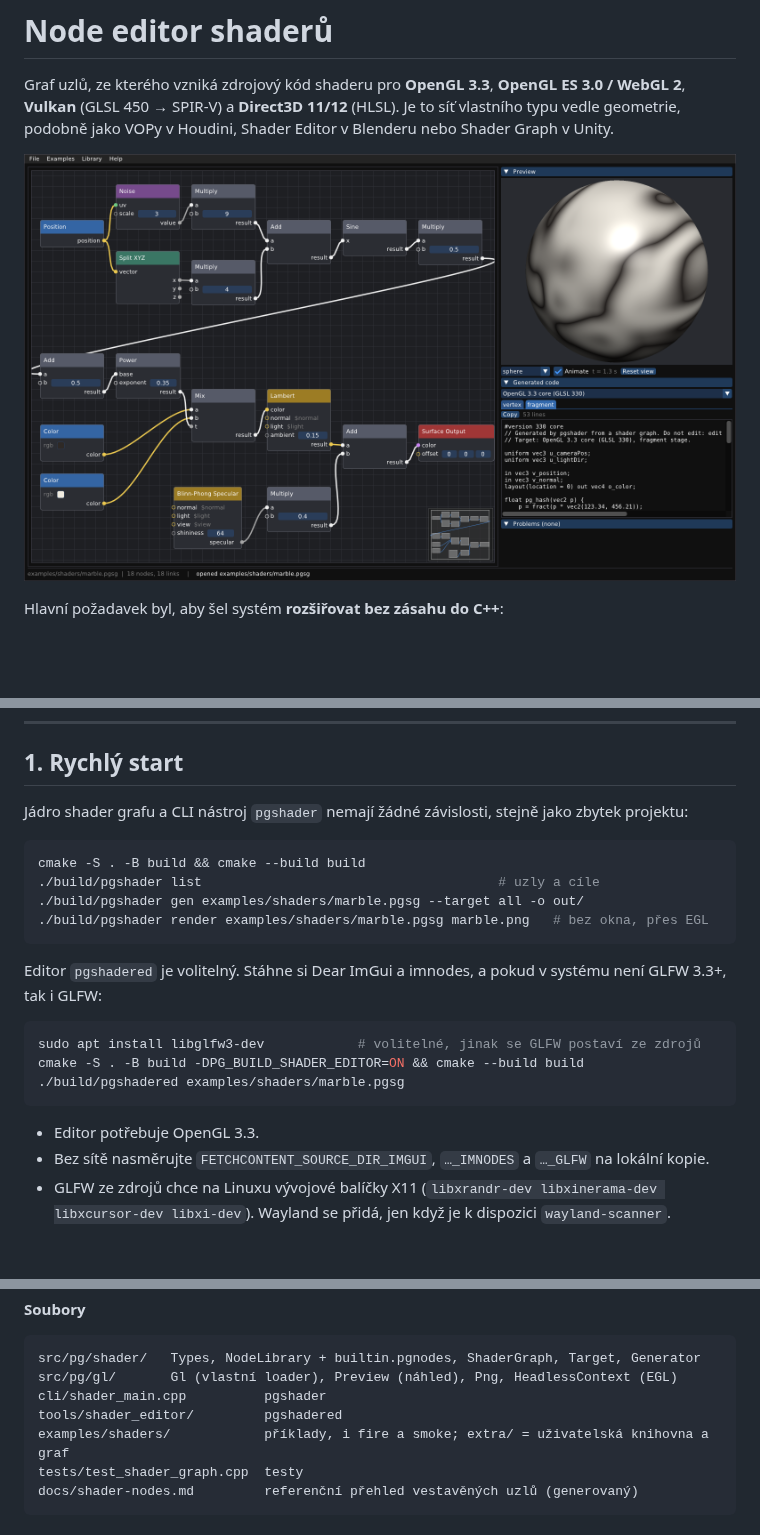
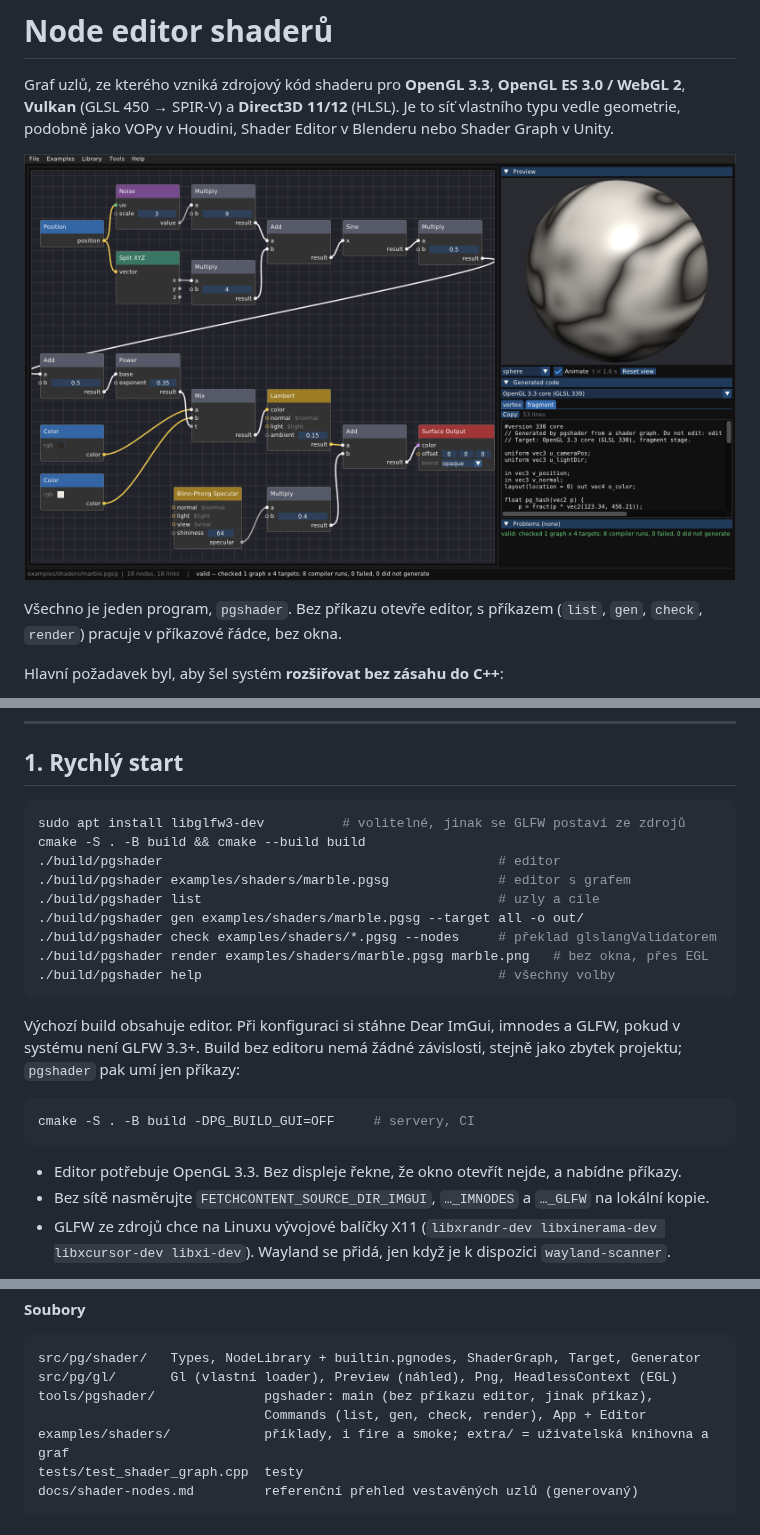
Before and after one commit to Martinfx/OpenHoudiny, a Markdown page: docs/shader-graph.md, 3 parts joined by grey strips. Drawn GitHub-style; pictures changed too: docs/img/editor.png (added), docs/img/pgshadered.png (deleted); blank space fills up the shorter version.

````diff
--- a/docs/shader-graph.md
+++ b/docs/shader-graph.md
@@ -5,7 +5,10 @@ Graf uzlů, ze kterého vzniká zdrojový kód shaderu pro **OpenGL 3.3**, **Ope
 Je to síť vlastního typu vedle geometrie, podobně jako VOPy v Houdini, Shader
 Editor v Blenderu nebo Shader Graph v Unity.
 
-![Editor: graf, živý náhled a vygenerovaný kód](img/pgshadered.png)
+![Editor: graf, živý náhled, vygenerovaný kód a výsledek validace](img/editor.png)
+
+Všechno je jeden program, `pgshader`. Bez příkazu otevře editor, s příkazem
+(`list`, `gen`, `check`, `render`) pracuje v příkazové řádce, bez okna.
 
 Hlavní požadavek byl, aby šel systém **rozšiřovat bez zásahu do C++**:
 
@@ -34,26 +37,28 @@ Obsah:
 
 ## 1. Rychlý start
 
-Jádro shader grafu a CLI nástroj `pgshader` nemají žádné závislosti, stejně jako
-zbytek projektu:
+```bash
+sudo apt install libglfw3-dev          # volitelné, jinak se GLFW postaví ze zdrojů
+cmake -S . -B build && cmake --build build
+./build/pgshader                                           # editor
+./build/pgshader examples/shaders/marble.pgsg              # editor s grafem
+./build/pgshader list                                      # uzly a cíle
+./build/pgshader gen examples/shaders/marble.pgsg --target all -o out/
+./build/pgshader check examples/shaders/*.pgsg --nodes     # překlad glslangValidatorem
+./build/pgshader render examples/shaders/marble.pgsg marble.png   # bez okna, přes EGL
+./build/pgshader help                                      # všechny volby
+```
+
+Výchozí build obsahuje editor. Při konfiguraci si stáhne Dear ImGui, imnodes
+a GLFW, pokud v systému není GLFW 3.3+. Build bez editoru nemá žádné
+závislosti, stejně jako zbytek projektu; `pgshader` pak umí jen příkazy:
 
 ```bash
-cmake -S . -B build && cmake --build build
-./build/pgshader list                                      # uzly a cíle
-./build/pgshader gen examples/shaders/marble.pgsg --target all -o out/
-./build/pgshader render examples/shaders/marble.pgsg marble.png   # bez okna, přes EGL
+cmake -S . -B build -DPG_BUILD_GUI=OFF     # servery, CI
 ```
 
-Editor `pgshadered` je volitelný. Stáhne si Dear ImGui a imnodes, a pokud
-v systému není GLFW 3.3+, tak i GLFW:
-
-```bash
-sudo apt install libglfw3-dev            # volitelné, jinak se GLFW postaví ze zdrojů
-cmake -S . -B build -DPG_BUILD_SHADER_EDITOR=ON && cmake --build build
-./build/pgshadered examples/shaders/marble.pgsg
-```
-
-- Editor potřebuje OpenGL 3.3.
+- Editor potřebuje OpenGL 3.3. Bez displeje řekne, že okno otevřít nejde, a
+  nabídne příkazy.
 - Bez sítě nasměrujte `FETCHCONTENT_SOURCE_DIR_IMGUI`, `…_IMNODES` a
   `…_GLFW` na lokální kopie.
 - GLFW ze zdrojů chce na Linuxu vývojové balíčky X11 (`libxrandr-dev
@@ -599,8 +607,8 @@ Všechna jsou vědomá:
 ```
 src/pg/shader/   Types, NodeLibrary + builtin.pgnodes, ShaderGraph, Target, Generator
 src/pg/gl/       Gl (vlastní loader), Preview (náhled), Png, HeadlessContext (EGL)
-cli/shader_main.cpp          pgshader
-tools/shader_editor/         pgshadered
+tools/pgshader/              pgshader: main (bez příkazu editor, jinak příkaz),
+                             Commands (list, gen, check, render), App + Editor
 examples/shaders/            příklady, i fire a smoke; extra/ = uživatelská knihovna a graf
 tests/test_shader_graph.cpp  testy
 docs/shader-nodes.md         referenční přehled vestavěných uzlů (generovaný)
````
Also changed, not shown: other parts of docs/shader-graph.md (+7 -4 lines), ARCHITECTURE.md (+2 -2 lines), README.md (+9 -7 lines), docs/img/editor-fire.png (renamed from docs/img/pgshadered-fire.png), docs/img/editor-library.png (renamed from docs/img/pgshadered-library.png), 14 other files.
